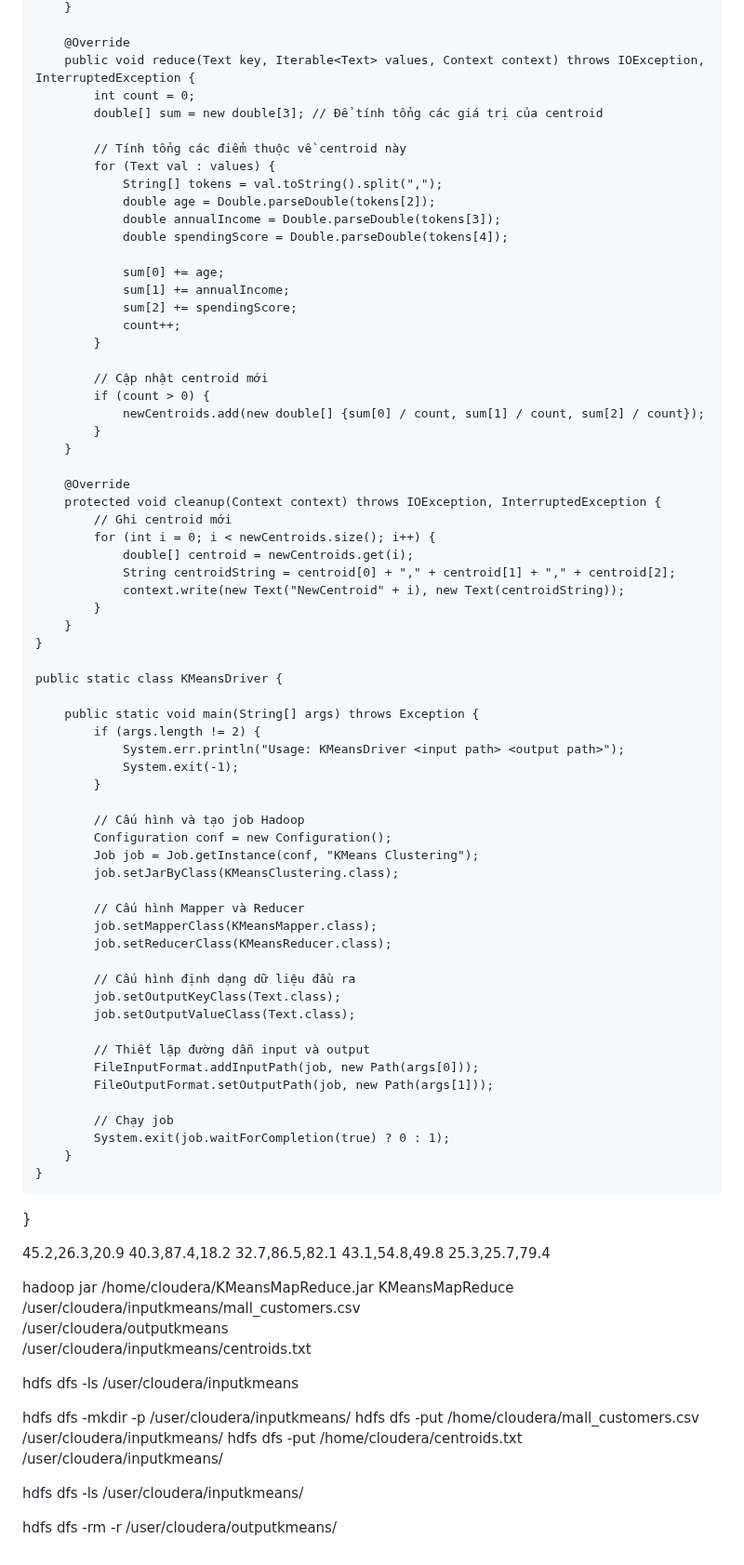
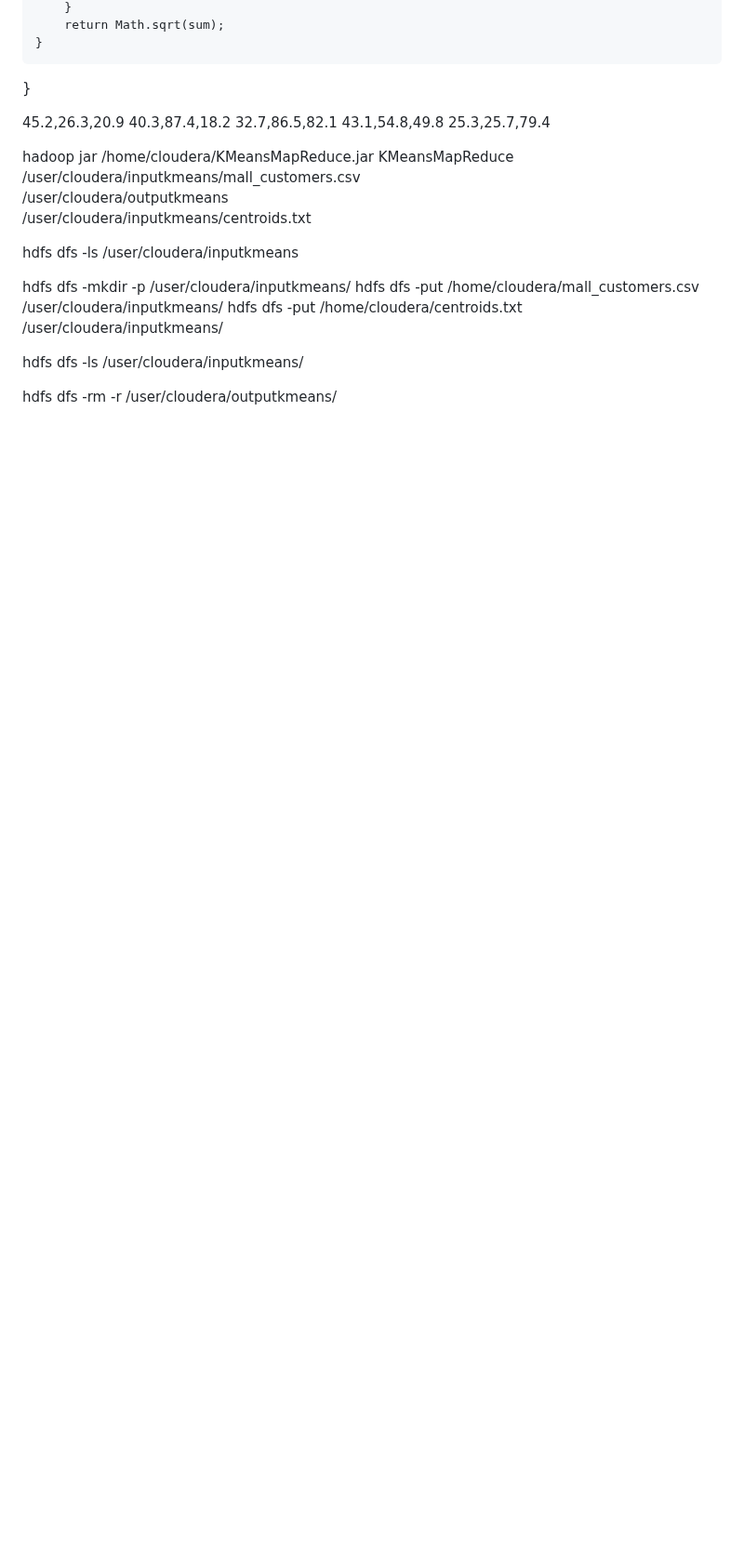
Before and after one commit to tungharu03/Dev, a Markdown page: README.md, the part around one of its changes. Shown at 93% size. Rendered like a GitHub page; blank space fills up the shorter version.

```diff
--- a/README.md
+++ b/README.md
@@ -72,70 +79,8 @@ public class KMeansClustering {
         }
-
-        @Override
-        public void reduce(Text key, Iterable<Text> values, Context context) throws IOException, InterruptedException {
-            int count = 0;
-            double[] sum = new double[3]; // Để tính tổng các giá trị của centroid
-
-            // Tính tổng các điểm thuộc về centroid này
-            for (Text val : values) {
-                String[] tokens = val.toString().split(",");
-                double age = Double.parseDouble(tokens[2]);
-                double annualIncome = Double.parseDouble(tokens[3]);
-                double spendingScore = Double.parseDouble(tokens[4]);
-
-                sum[0] += age;
-                sum[1] += annualIncome;
-                sum[2] += spendingScore;
-                count++;
-            }
-
-            // Cập nhật centroid mới
-            if (count > 0) {
-                newCentroids.add(new double[] {sum[0] / count, sum[1] / count, sum[2] / count});
-            }
-        }
-
-        @Override
-        protected void cleanup(Context context) throws IOException, InterruptedException {
-            // Ghi centroid mới
-            for (int i = 0; i < newCentroids.size(); i++) {
-                double[] centroid = newCentroids.get(i);
-                String centroidString = centroid[0] + "," + centroid[1] + "," + centroid[2];
-                context.write(new Text("NewCentroid" + i), new Text(centroidString));
-            }
-        }
-    }
-
-    public static class KMeansDriver {
-
-        public static void main(String[] args) throws Exception {
-            if (args.length != 2) {
-                System.err.println("Usage: KMeansDriver <input path> <output path>");
-                System.exit(-1);
-            }
-
-            // Cấu hình và tạo job Hadoop
-            Configuration conf = new Configuration();
-            Job job = Job.getInstance(conf, "KMeans Clustering");
-            job.setJarByClass(KMeansClustering.class);
-
-            // Cấu hình Mapper và Reducer
-            job.setMapperClass(KMeansMapper.class);
-            job.setReducerClass(KMeansReducer.class);
-
-            // Cấu hình định dạng dữ liệu đầu ra
-            job.setOutputKeyClass(Text.class);
-            job.setOutputValueClass(Text.class);
-
-            // Thiết lập đường dẫn input và output
-            FileInputFormat.addInputPath(job, new Path(args[0]));
-            FileOutputFormat.setOutputPath(job, new Path(args[1]));
-
-            // Chạy job
-            System.exit(job.waitForCompletion(true) ? 0 : 1);
-        }
+        return Math.sqrt(sum);
     }
 }
+
 
 45.2,26.3,20.9
 40.3,87.4,18.2
```
Also changed, not shown: other parts of README.md (+55 -48 lines).
